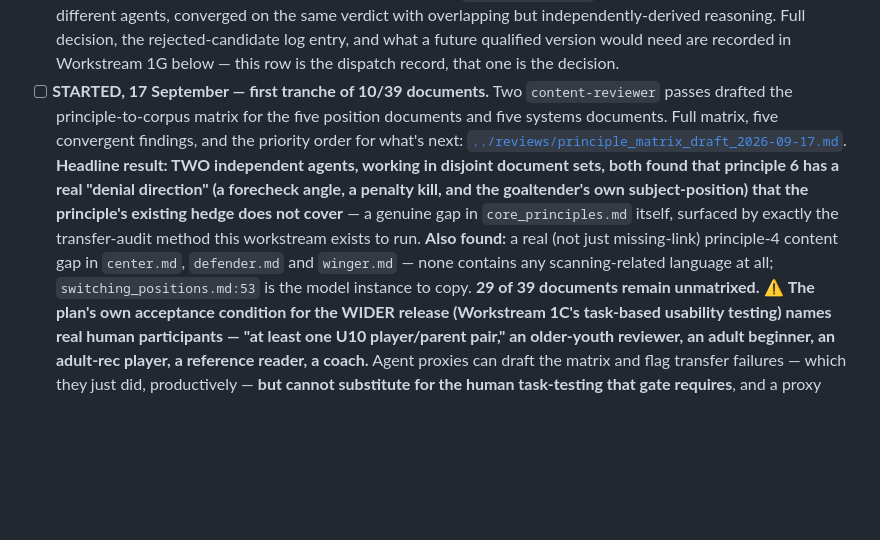
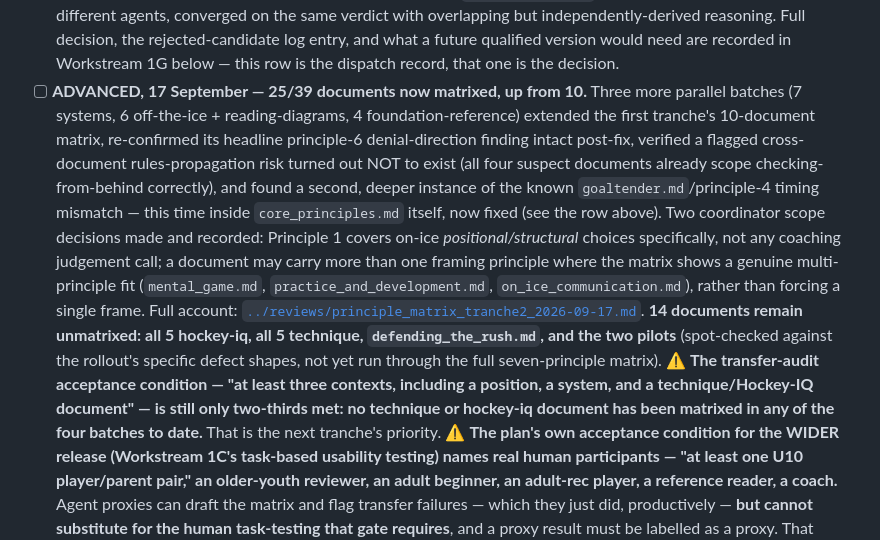
Before and after one commit to jamesdbloom/learn-ice-hockey, a Markdown page: project/plans/OPEN_ITEMS.md, the part around one of its changes. Rendered like a GitHub page; blank space fills up the shorter version.

```diff
--- a/project/plans/OPEN_ITEMS.md
+++ b/project/plans/OPEN_ITEMS.md
@@ -308,20 +312,30 @@ work. **Design specification:** `READABILITY_AND_DUAL_AUDIENCE.md`.
   the rejected-candidate log entry, and what a future qualified version would
   need are recorded in Workstream 1G below — this row is the dispatch record,
   that one is the decision.
-- [ ] **STARTED, 17 September — first tranche of 10/39 documents.** Two
-  `content-reviewer` passes drafted the principle-to-corpus matrix for the
-  five position documents and five systems documents. Full matrix, five
-  convergent findings, and the priority order for what's next:
-  [`../reviews/principle_matrix_draft_2026-09-17.md`](../reviews/principle_matrix_draft_2026-09-17.md).
-  **Headline result: TWO independent agents, working in disjoint document
-  sets, both found that principle 6 has a real "denial direction" (a
-  forecheck angle, a penalty kill, and the goaltender's own subject-position)
-  that the principle's existing hedge does not cover** — a genuine gap in
-  `core_principles.md` itself, surfaced by exactly the transfer-audit method
-  this workstream exists to run. **Also found:** a real (not just missing-link)
-  principle-4 content gap in `center.md`, `defender.md` and `winger.md` — none
-  contains any scanning-related language at all; `switching_positions.md:53`
-  is the model instance to copy. **29 of 39 documents remain unmatrixed.**
+- [ ] **ADVANCED, 17 September — 25/39 documents now matrixed, up from 10.**
+  Three more parallel batches (7 systems, 6 off-the-ice + reading-diagrams,
+  4 foundation-reference) extended the first tranche's 10-document matrix,
+  re-confirmed its headline principle-6 denial-direction finding intact
+  post-fix, verified a flagged cross-document rules-propagation risk turned
+  out NOT to exist (all four suspect documents already scope
+  checking-from-behind correctly), and found a second, deeper instance of
+  the known `goaltender.md`/principle-4 timing mismatch — this time inside
+  `core_principles.md` itself, now fixed (see the row above). Two
+  coordinator scope decisions made and recorded: Principle 1 covers on-ice
+  *positional/structural* choices specifically, not any coaching judgement
+  call; a document may carry more than one framing principle where the
+  matrix shows a genuine multi-principle fit (`mental_game.md`,
+  `practice_and_development.md`, `on_ice_communication.md`), rather than
+  forcing a single frame. Full account:
+  [`../reviews/principle_matrix_tranche2_2026-09-17.md`](../reviews/principle_matrix_tranche2_2026-09-17.md).
+  **14 documents remain unmatrixed: all 5 hockey-iq, all 5 technique,
+  `defending_the_rush.md`, and the two pilots** (spot-checked against the
+  rollout's specific defect shapes, not yet run through the full
+  seven-principle matrix). ⚠️ **The transfer-audit acceptance condition —
+  "at least three contexts, including a position, a system, and a
+  technique/Hockey-IQ document" — is still only two-thirds met: no technique
+  or hockey-iq document has been matrixed in any of the four batches to
+  date.** That is the next tranche's priority.
   ⚠️ **The plan's own acceptance condition for the WIDER release (Workstream
   1C's task-based usability testing) names real human participants — "at
   least one U10 player/parent pair," an older-youth reviewer, an adult
```
Also changed, not shown: other parts of project/plans/OPEN_ITEMS.md (+12 -8 lines), project/reviews/principle_matrix_tranche2_2026-09-17.md (added, +176 -0 lines).
